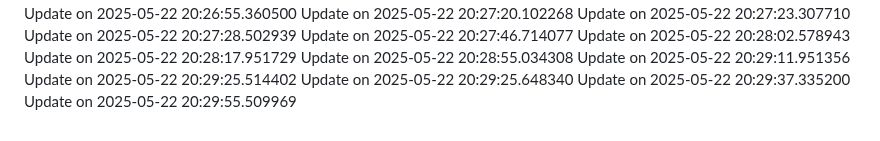
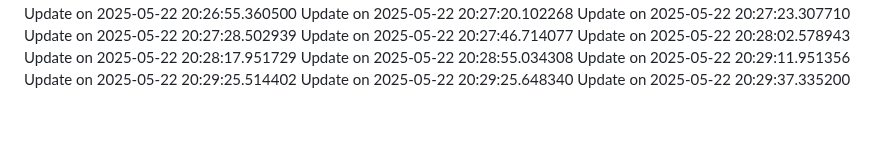
Before and after one commit to nahmad0/nahmadpushes, a Markdown page: README.md, the part around the change. Rendered like a GitHub page.

```diff
--- a/README.md
+++ b/README.md
@@ -103,4 +103,3 @@ Update on 2025-05-22 20:29:11.951356
 Update on 2025-05-22 20:29:25.514402
 Update on 2025-05-22 20:29:25.648340
 Update on 2025-05-22 20:29:37.335200
-Update on 2025-05-22 20:29:55.509969
```
Also changed, not shown: changelog.md (+1 -0 lines).
